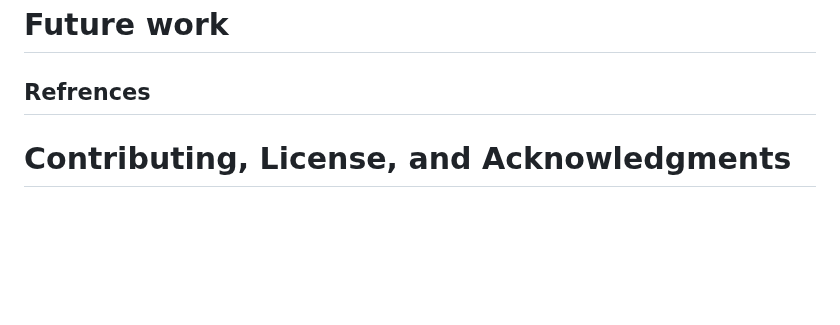
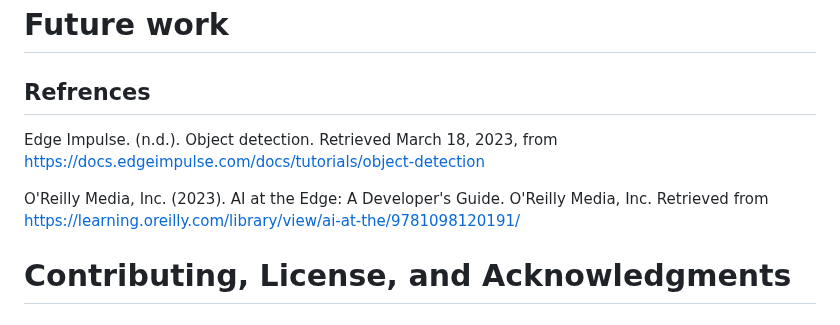
Before and after one commit to Gil-ADDA/CE-LAB, a Markdown page: README.md, the part around the change. Rendered like a GitHub page; blank space fills up the shorter version.

```diff
--- a/README.md
+++ b/README.md
@@ -99,6 +99,9 @@ Google Sheets <br> <img src="https://www.gstatic.com/images/branding/product/1x/
 
 # Future work
 ## Refrences
+Edge Impulse. (n.d.). Object detection. Retrieved March 18, 2023, from https://docs.edgeimpulse.com/docs/tutorials/object-detection
+
+O'Reilly Media, Inc. (2023). AI at the Edge: A Developer's Guide. O'Reilly Media, Inc. Retrieved from https://learning.oreilly.com/library/view/ai-at-the/9781098120191/
 # Contributing, License, and Acknowledgments
 
 # Include any relevant information about contributions,
```
